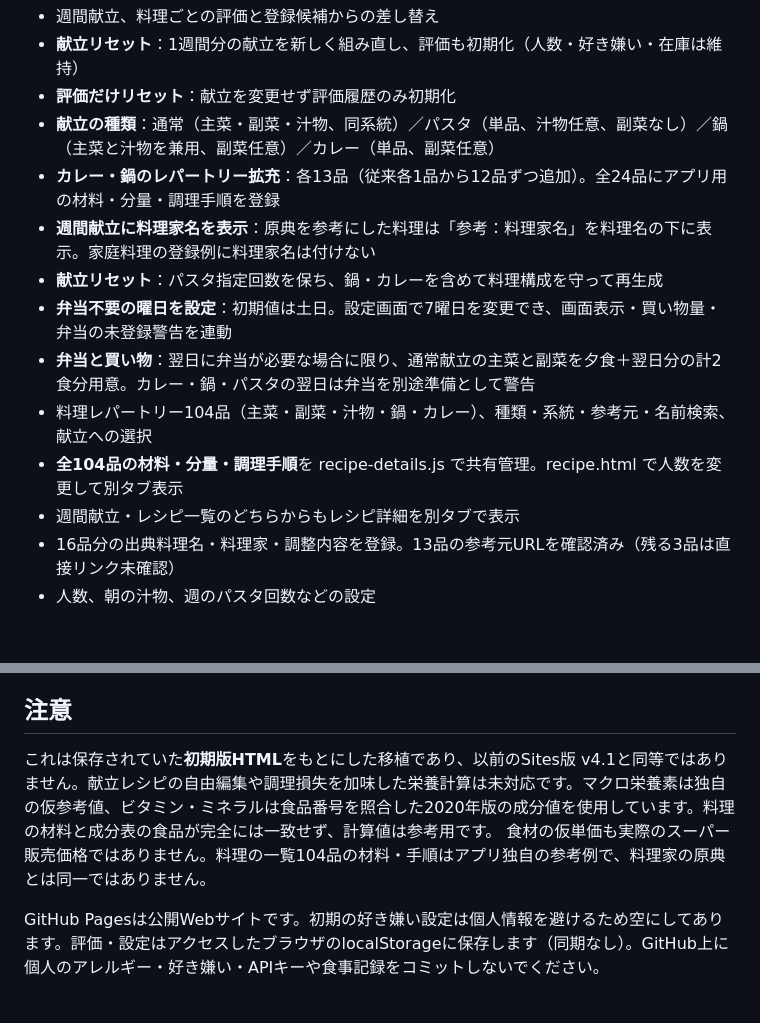
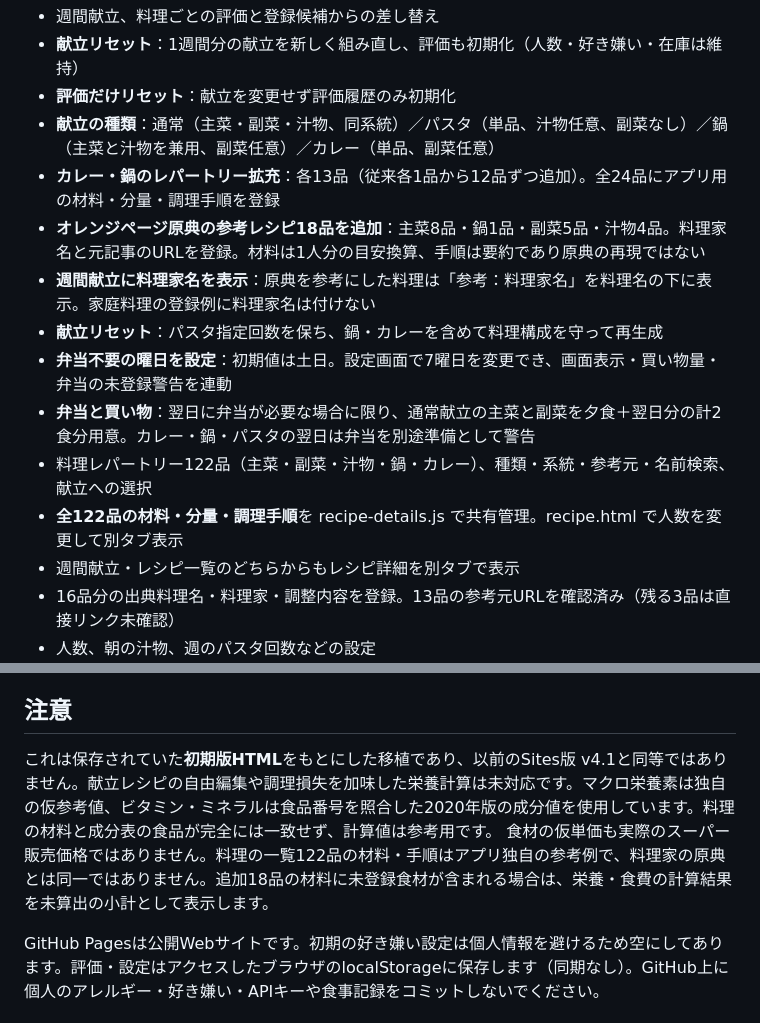
Before and after one commit to YUDAI111111/mainichi-kondate, a Markdown page: README.md, 2 parts joined by grey strips. GitHub-like rendering; blank space fills up the shorter version.

Commit message:
docs: reflect 122 recipes including 18 sourced Orange Page additions

```diff
--- a/README.md
+++ b/README.md
@@ -11,12 +11,13 @@ GitHub Pages: リポジトリの Settings → Pages → Build and deployment →
 - **評価だけリセット**：献立を変更せず評価履歴のみ初期化
 - **献立の種類**：通常（主菜・副菜・汁物、同系統）／パスタ（単品、汁物任意、副菜なし）／鍋（主菜と汁物を兼用、副菜任意）／カレー（単品、副菜任意）
 - **カレー・鍋のレパートリー拡充**：各13品（従来各1品から12品ずつ追加）。全24品にアプリ用の材料・分量・調理手順を登録
+- **オレンジページ原典の参考レシピ18品を追加**：主菜8品・鍋1品・副菜5品・汁物4品。料理家名と元記事のURLを登録。材料は1人分の目安換算、手順は要約であり原典の再現ではない
 - **週間献立に料理家名を表示**：原典を参考にした料理は「参考：料理家名」を料理名の下に表示。家庭料理の登録例に料理家名は付けない
 - **献立リセット**：パスタ指定回数を保ち、鍋・カレーを含めて料理構成を守って再生成
 - **弁当不要の曜日を設定**：初期値は土日。設定画面で7曜日を変更でき、画面表示・買い物量・弁当の未登録警告を連動
 - **弁当と買い物**：翌日に弁当が必要な場合に限り、通常献立の主菜と副菜を夕食＋翌日分の計2食分用意。カレー・鍋・パスタの翌日は弁当を別途準備として警告
-- 料理レパートリー104品（主菜・副菜・汁物・鍋・カレー）、種類・系統・参考元・名前検索、献立への選択
-- **全104品の材料・分量・調理手順**を recipe-details.js で共有管理。recipe.html で人数を変更して別タブ表示
+- 料理レパートリー122品（主菜・副菜・汁物・鍋・カレー）、種類・系統・参考元・名前検索、献立への選択
+- **全122品の材料・分量・調理手順**を recipe-details.js で共有管理。recipe.html で人数を変更して別タブ表示
 - 週間献立・レシピ一覧のどちらからもレシピ詳細を別タブで表示
 - 16品分の出典料理名・料理家・調整内容を登録。13品の参考元URLを確認済み（残る3品は直接リンク未確認）
 - 人数、朝の汁物、週のパスタ回数などの設定
@@ -39,7 +40,7 @@ GitHub Pages: リポジトリの Settings → Pages → Build and deployment →
 - データのJSON書き出し・読み込み
 
 ## 注意
-これは保存されていた**初期版HTML**をもとにした移植であり、以前のSites版 v4.1と同等ではありません。献立レシピの自由編集や調理損失を加味した栄養計算は未対応です。マクロ栄養素は独自の仮参考値、ビタミン・ミネラルは食品番号を照合した2020年版の成分値を使用しています。料理の材料と成分表の食品が完全には一致せず、計算値は参考用です。 食材の仮単価も実際のスーパー販売価格ではありません。料理の一覧104品の材料・手順はアプリ独自の参考例で、料理家の原典とは同一ではありません。
+これは保存されていた**初期版HTML**をもとにした移植であり、以前のSites版 v4.1と同等ではありません。献立レシピの自由編集や調理損失を加味した栄養計算は未対応です。マクロ栄養素は独自の仮参考値、ビタミン・ミネラルは食品番号を照合した2020年版の成分値を使用しています。料理の材料と成分表の食品が完全には一致せず、計算値は参考用です。 食材の仮単価も実際のスーパー販売価格ではありません。料理の一覧122品の材料・手順はアプリ独自の参考例で、料理家の原典とは同一ではありません。追加18品の材料に未登録食材が含まれる場合は、栄養・食費の計算結果を未算出の小計として表示します。
 
 GitHub Pagesは公開Webサイトです。初期の好き嫌い設定は個人情報を避けるため空にしてあります。評価・設定はアクセスしたブラウザのlocalStorageに保存します（同期なし）。GitHub上に個人のアレルギー・好き嫌い・APIキーや食事記録をコミットしないでください。
 ## 微量栄養素の出典
```
